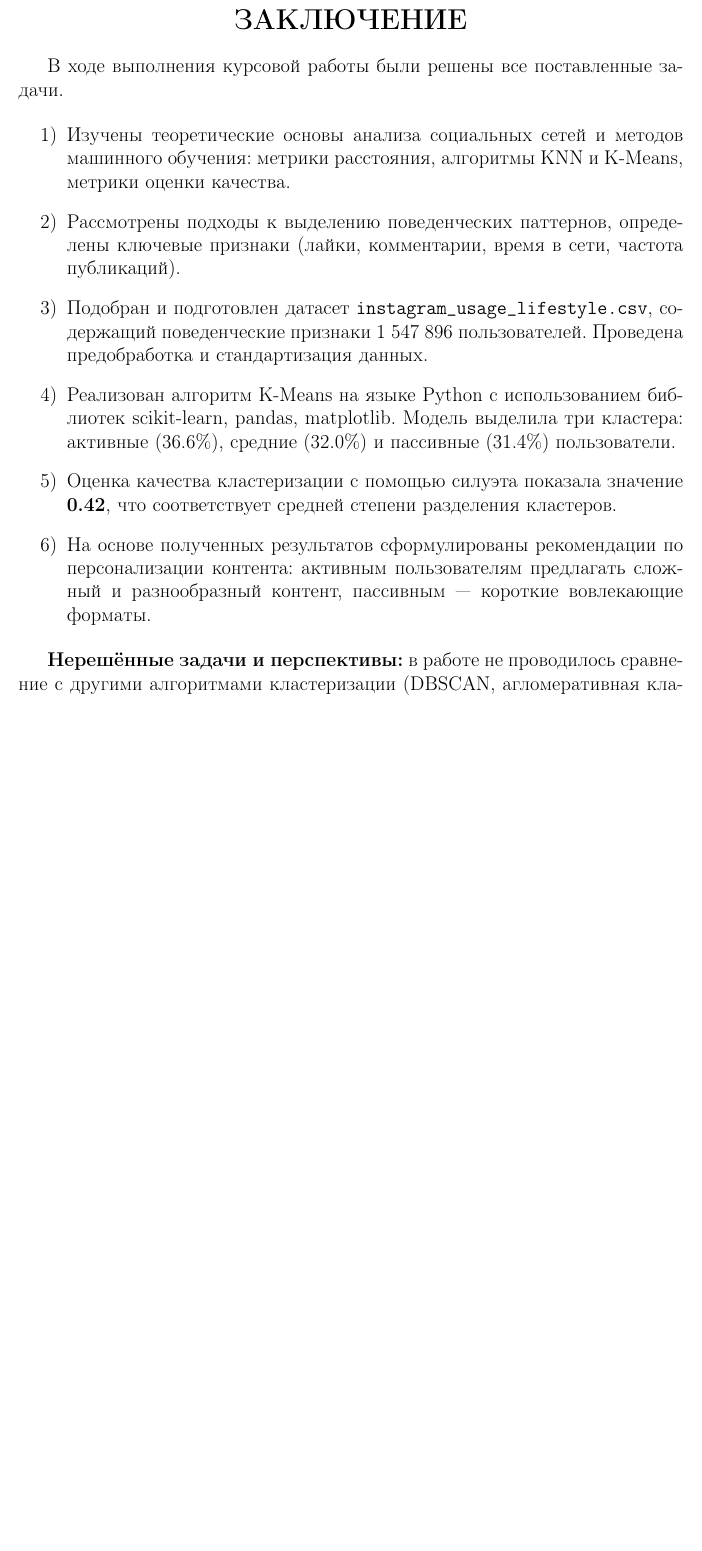
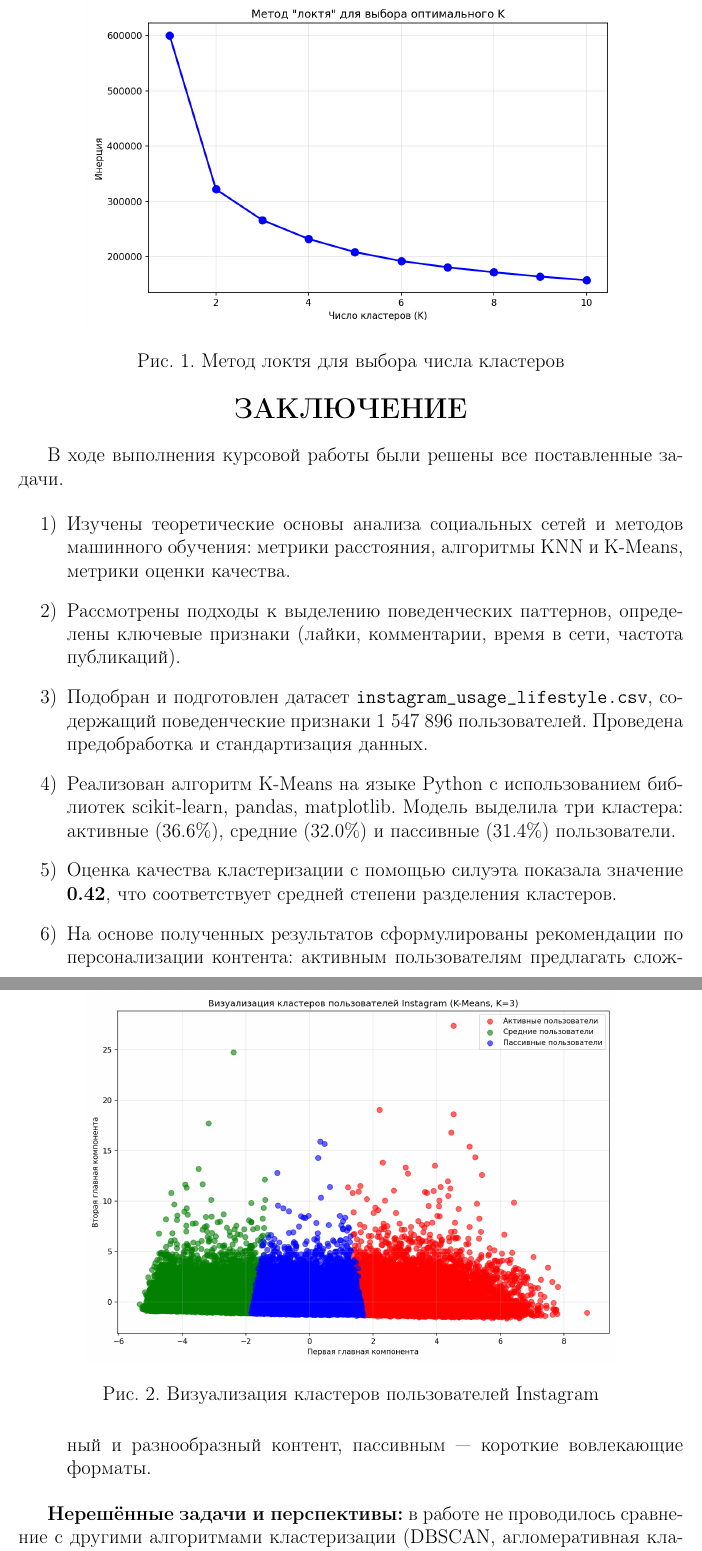
Before and after one commit to nastenka20061031/my_coursework, a LaTeX document (tex/shurkalova_a_coursework.tex): part of page 16 of 17 before the commit and two parts of pages 16 and 17 of 18 after it, the two joined at a grey line, cut at the place of the change, the shorter picture padded with empty space. Compiled offline with pdfLaTeX.

Commit message:
Добавила графики

```diff
--- a/tex/shurkalova_a_coursework.tex
+++ b/tex/shurkalova_a_coursework.tex
@@ -6,6 +6,7 @@
 
 \usepackage{misccorr}
 \usepackage{indentfirst}
+\usepackage{graphicx}
 
 % Заголовки section по центру
 \makeatletter
@@ -503,6 +505,20 @@ TP (True Positive) — объекты правильно отнесённые к
     \item \textbf{Кластер 1} — пользователи со средними показателями.
     \item \textbf{Кластер 2} — пассивные пользователи (низкая активность).
 \end{itemize}
+
+\begin{figure}[h]
+\centering
+\includegraphics[width=0.8\textwidth]{elbow.png}
+\caption{Метод локтя для выбора числа кластеров}
+\label{fig:elbow}
+\end{figure}
+
+\begin{figure}[h]
+\centering
+\includegraphics[width=0.8\textwidth]{clusters.png}
+\caption{Визуализация кластеров пользователей Instagram}
+\label{fig:clusters}
+\end{figure}
 
 \begin{table}[h]
 \centering
```
Also changed, not shown: tex/clusters.png (added), tex/elbow.png (added), tex/shurkalova_a_coursework.pdf, tex/shurkalova_a_coursework.tex (3 more changed lines), 5 other files.
